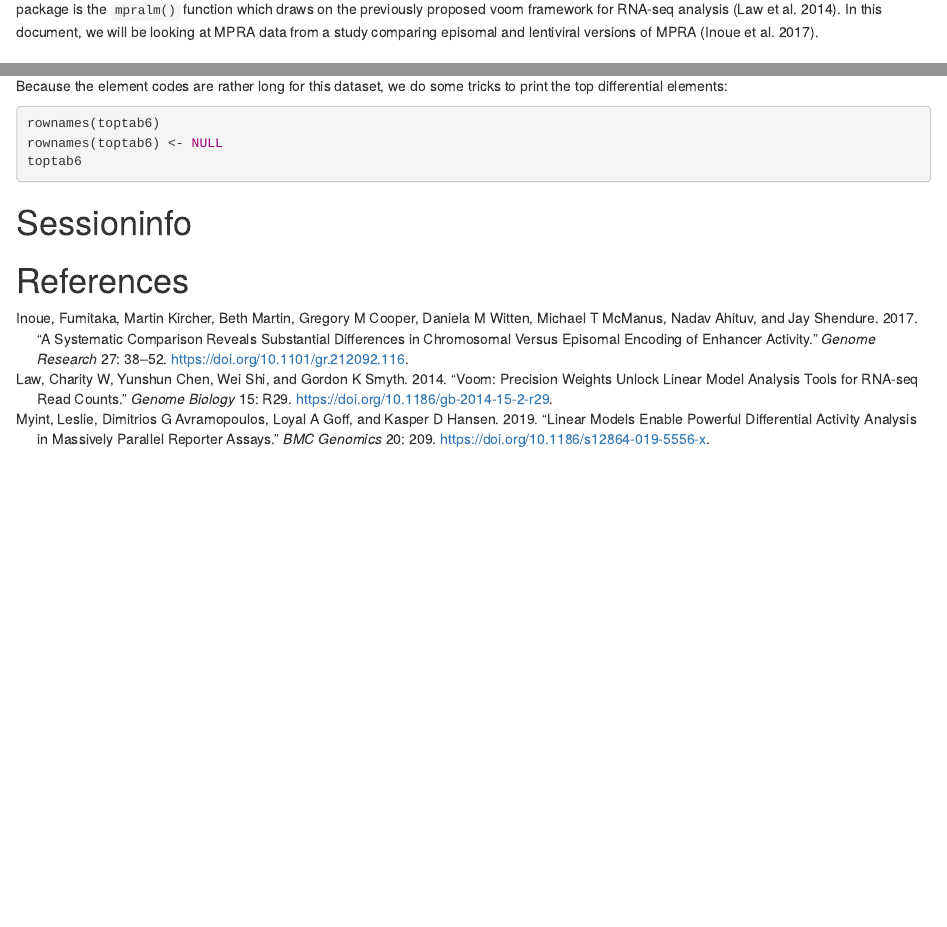
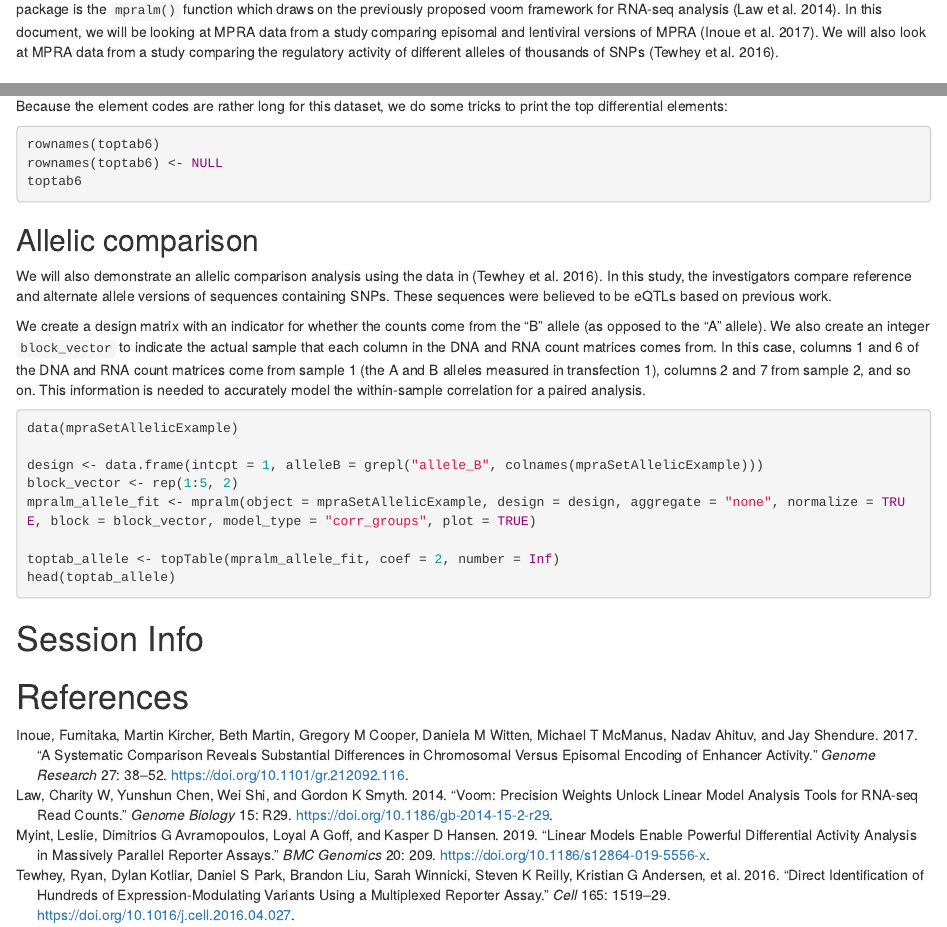
Before and after one commit to hansenlab/mpra, an R Markdown document (vignettes/mpra.Rmd): the page in a window 1100 px wide, from 310 px down, and a second part further down, joined at a grey line. Rendered offline with R 4.5, knitr and Pandoc, with nearby package versions; the code chunks are not run, so their results and figures are left out; drawn as R Markdown's standard HTML page in place of the format the file asks for.

Commit message:
Add allelic example to vignette

````diff
--- a/vignettes/mpra.Rmd
+++ b/vignettes/mpra.Rmd
@@ -17,7 +17,7 @@ output:
 
 # Introduction
 
-The `r Biocpkg("mpra")` package provides tools for the analysis of data from massively parallel reporter assays (MPRA).  Specifically, it contains the functionality described in [@mpralm].  The primary analysis purpose is to enable differential analysis of activity measures, but the package can also be used to generate precision weights useful in regression analyses of activity scores on sequence features. The main workhorse of the `r Biocpkg("mpra")` package is the `mpralm()` function which draws on the previously proposed voom framework for RNA-seq analysis [@voom]. In this document, we will be looking at MPRA data from a study comparing episomal and lentiviral versions of MPRA [@Inoue:2017].
+The `r Biocpkg("mpra")` package provides tools for the analysis of data from massively parallel reporter assays (MPRA).  Specifically, it contains the functionality described in [@mpralm].  The primary analysis purpose is to enable differential analysis of activity measures, but the package can also be used to generate precision weights useful in regression analyses of activity scores on sequence features. The main workhorse of the `r Biocpkg("mpra")` package is the `mpralm()` function which draws on the previously proposed voom framework for RNA-seq analysis [@voom]. In this document, we will be looking at MPRA data from a study comparing episomal and lentiviral versions of MPRA [@Inoue:2017]. We will also look at MPRA data from a study comparing the regulatory activity of different alleles of thousands of SNPs [@Tewhey:2016].
 
 ## How to cite
 
@@ -199,8 +199,24 @@ rownames(toptab6) <- NULL
 toptab6
 ```
 
+## Allelic comparison
 
-# Sessioninfo
+We will also demonstrate an allelic comparison analysis using the data in [@Tewhey:2016]. In this study, the investigators compare reference and alternate allele versions of sequences containing SNPs. These sequences were believed to be eQTLs based on previous work.
+
+We create a design matrix with an indicator for whether the counts come from the "B" allele (as opposed to the "A" allele). We also create an integer `block_vector` to indicate the actual sample that each column in the DNA and RNA count matrices comes from. In this case, columns 1 and 6 of the DNA and RNA count matrices come from sample 1 (the A and B alleles measured in transfection 1), columns 2 and 7 from sample 2, and so on. This information is needed to accurately model the within-sample correlation for a paired analysis.
+
+```{r, fig=TRUE}
+data(mpraSetAllelicExample)
+
+design <- data.frame(intcpt = 1, alleleB = grepl("allele_B", colnames(mpraSetAllelicExample)))
+block_vector <- rep(1:5, 2)
+mpralm_allele_fit <- mpralm(object = mpraSetAllelicExample, design = design, aggregate = "none", normalize = TRUE, block = block_vector, model_type = "corr_groups", plot = TRUE)
+
+toptab_allele <- topTable(mpralm_allele_fit, coef = 2, number = Inf)
+head(toptab_allele)
+```
+
+# Session Info
 
 ```{r sessionInfo, results='asis', echo=FALSE}
 sessionInfo()
--- a/vignettes/mpra.bib
+++ b/vignettes/mpra.bib
@@ -41,3 +41,21 @@
   doi =    "10.1101/gr.212092.116",
   pmc =    "PMC5204343"
 }
+
+
+@ARTICLE{Tewhey:2016,
+  title     = "Direct Identification of Hundreds of {Expression-Modulating}
+               Variants using a Multiplexed Reporter Assay",
+  author    = "Tewhey, Ryan and Kotliar, Dylan and Park, Daniel S and Liu,
+               Brandon and Winnicki, Sarah and Reilly, Steven K and Andersen,
+               Kristian G and Mikkelsen, Tarjei S and Lander, Eric S and
+               Schaffner, Stephen F and Sabeti, Pardis C",
+  journal   = "Cell",
+  volume    =  165,
+  OPTnumber    =  6,
+  pages     = "1519--1529",
+  year      =  2016,
+  pmid      = "27259153",
+  doi       = "10.1016/j.cell.2016.04.027",
+  pmc       = "PMC4957403"
+}
````
